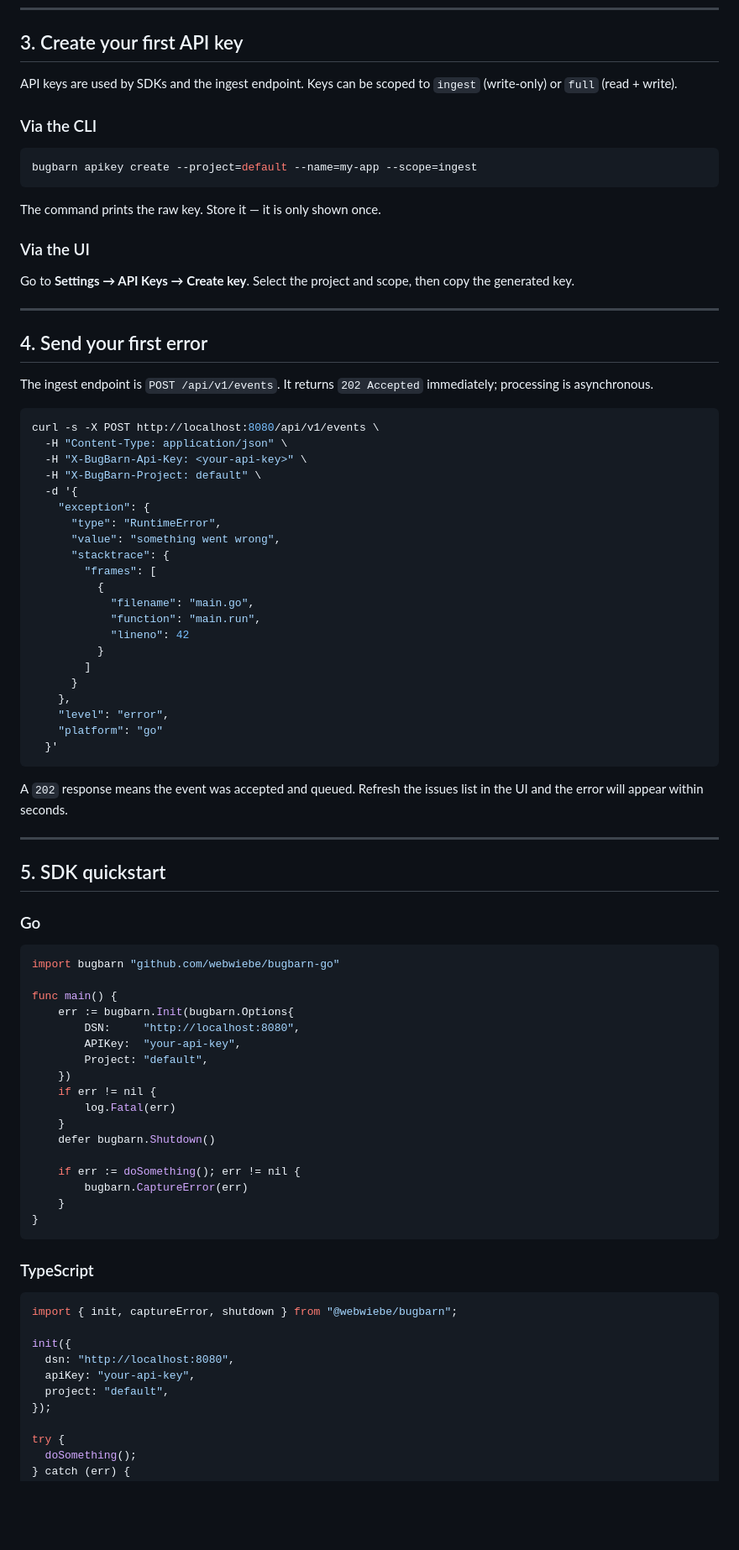
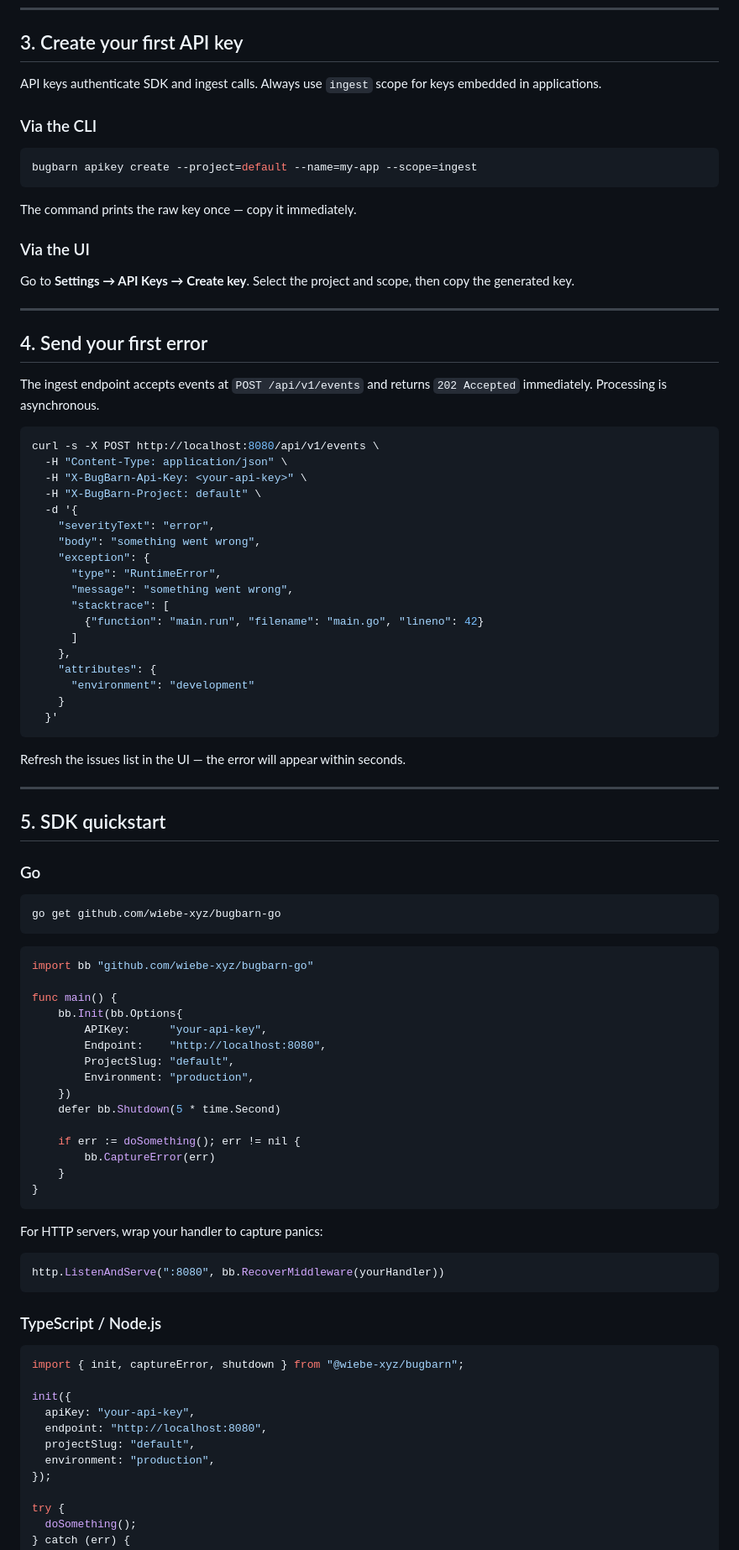
Before and after one commit to webwiebe/bugbarn, a Markdown page: docs/getting-started.md, the part around one of its changes. Shown at 84% size. GitHub-like rendering; blank space fills up the shorter version.

````diff
--- a/docs/getting-started.md
+++ b/docs/getting-started.md
@@ -66,7 +101,7 @@ Open [http://localhost:8080](http://localhost:8080) in your browser and sign in
 
 ## 3. Create your first API key
 
-API keys are used by SDKs and the ingest endpoint. Keys can be scoped to `ingest` (write-only) or `full` (read + write).
+API keys authenticate SDK and ingest calls. Always use `ingest` scope for keys embedded in applications.
 
 ### Via the CLI
 
@@ -74,7 +109,7 @@ API keys are used by SDKs and the ingest endpoint. Keys can be scoped to `ingest
 bugbarn apikey create --project=default --name=my-app --scope=ingest
 ```
 
-The command prints the raw key. Store it — it is only shown once.
+The command prints the raw key once — copy it immediately.
 
 ### Via the UI
 
@@ -84,7 +119,7 @@ Go to **Settings → API Keys → Create key**. Select the project and scope, th
 
 ## 4. Send your first error
 
-The ingest endpoint is `POST /api/v1/events`. It returns `202 Accepted` immediately; processing is asynchronous.
+The ingest endpoint accepts events at `POST /api/v1/events` and returns `202 Accepted` immediately. Processing is asynchronous.
 
 ```sh
 curl -s -X POST http://localhost:8080/api/v1/events \
@@ -92,25 +127,22 @@ curl -s -X POST http://localhost:8080/api/v1/events \
   -H "X-BugBarn-Api-Key: <your-api-key>" \
   -H "X-BugBarn-Project: default" \
   -d '{
+    "severityText": "error",
+    "body": "something went wrong",
     "exception": {
       "type": "RuntimeError",
-      "value": "something went wrong",
-      "stacktrace": {
-        "frames": [
-          {
-            "filename": "main.go",
-            "function": "main.run",
-            "lineno": 42
-          }
-        ]
-      }
+      "message": "something went wrong",
+      "stacktrace": [
+        {"function": "main.run", "filename": "main.go", "lineno": 42}
+      ]
     },
-    "level": "error",
-    "platform": "go"
+    "attributes": {
+      "environment": "development"
+    }
   }'
 ```
 
-A `202` response means the event was accepted and queued. Refresh the issues list in the UI and the error will appear within seconds.
+Refresh the issues list in the UI — the error will appear within seconds.
 
 ---
 
@@ -118,35 +150,44 @@ A `202` response means the event was accepted and queued. Refresh the issues lis
 
 ### Go
 
+```sh
+go get github.com/wiebe-xyz/bugbarn-go
+```
+
 ```go
-import bugbarn "github.com/webwiebe/bugbarn-go"
+import bb "github.com/wiebe-xyz/bugbarn-go"
 
 func main() {
-    err := bugbarn.Init(bugbarn.Options{
-        DSN:     "http://localhost:8080",
-        APIKey:  "your-api-key",
-        Project: "default",
+    bb.Init(bb.Options{
+        APIKey:      "your-api-key",
+        Endpoint:    "http://localhost:8080",
+        ProjectSlug: "default",
+        Environment: "production",
     })
-    if err != nil {
-        log.Fatal(err)
-    }
-    defer bugbarn.Shutdown()
+    defer bb.Shutdown(5 * time.Second)
 
     if err := doSomething(); err != nil {
-        bugbarn.CaptureError(err)
+        bb.CaptureError(err)
     }
 }
 ```
 
-### TypeScript
+For HTTP servers, wrap your handler to capture panics:
+
+```go
+http.ListenAndServe(":8080", bb.RecoverMiddleware(yourHandler))
+```
+
+### TypeScript / Node.js
 
 ```ts
-import { init, captureError, shutdown } from "@webwiebe/bugbarn";
+import { init, captureError, shutdown } from "@wiebe-xyz/bugbarn";
 
 init({
-  dsn: "http://localhost:8080",
   apiKey: "your-api-key",
-  project: "default",
+  endpoint: "http://localhost:8080",
+  projectSlug: "default",
+  environment: "production",
 });
 
 try {
````
Also changed, not shown: other parts of docs/getting-started.md (+90 -51 lines).
